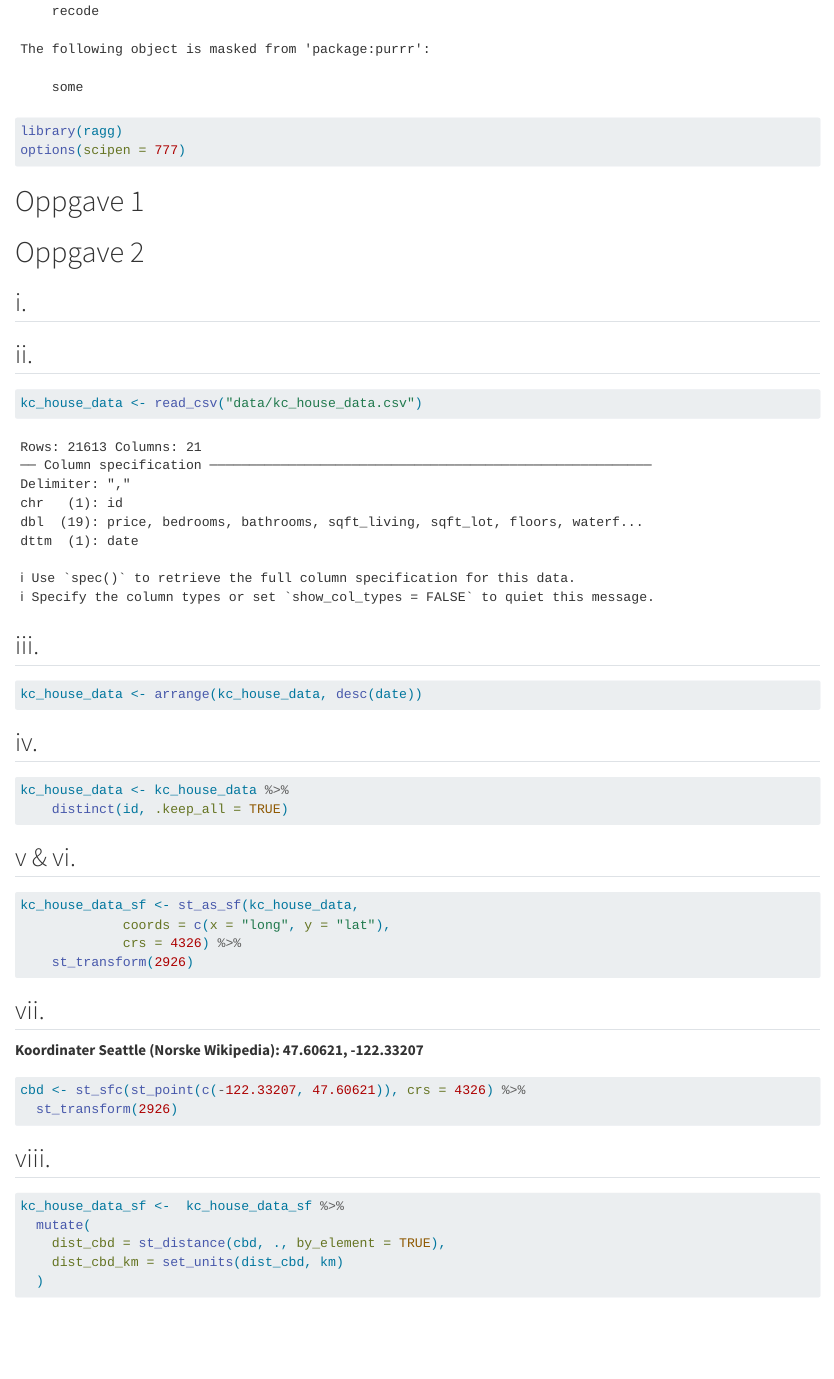
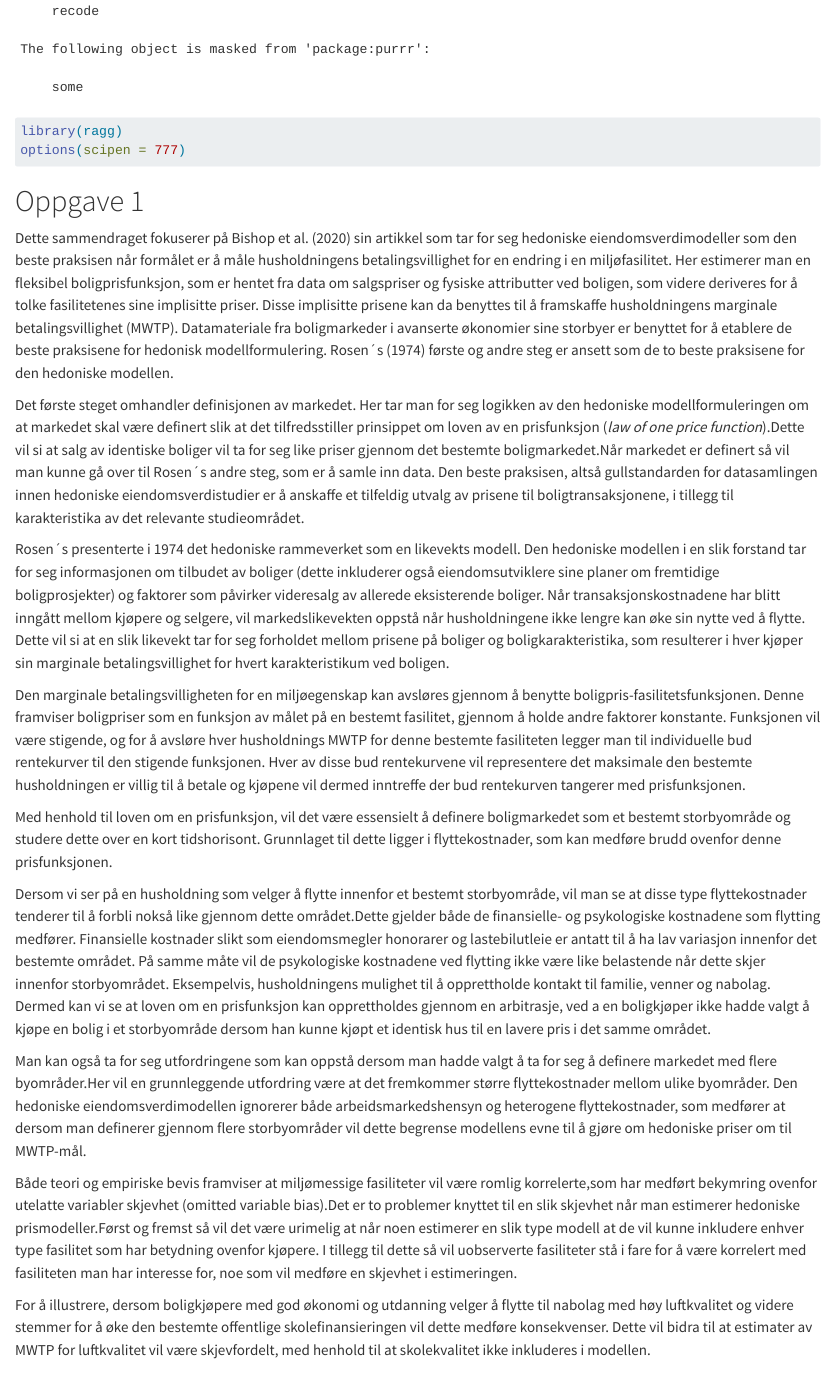
Before and after one commit to xchristoffersen/MSB205NY, a Quarto document (MSB205NY.qmd): the page in a window 1100 px wide, from 1910 px down. Rendered offline with R 4.5, knitr and Pandoc in place of Quarto, with nearby package versions; some code elsewhere in the file could not run offline; long lines of code are wrapped.

Commit message:
artikkelsammendraget

```diff
--- a/MSB205NY.qmd
+++ b/MSB205NY.qmd
@@ -31,7 +31,28 @@ options(scipen = 777)
 
 # Oppgave 1
 
+Dette sammendraget fokuserer på Bishop et al. (2020) sin artikkel som tar for seg hedoniske eiendomsverdimodeller som den beste praksisen når formålet er å måle husholdningens betalingsvillighet for en endring i en miljøfasilitet. Her estimerer man en fleksibel boligprisfunksjon, som er hentet fra data om salgspriser og fysiske attributter ved boligen, som videre deriveres for å tolke fasilitetenes sine implisitte priser. Disse implisitte prisene kan da benyttes til å framskaffe husholdningens marginale betalingsvillighet (MWTP). Datamateriale fra boligmarkeder i avanserte økonomier sine storbyer er benyttet for å etablere de beste praksisene for hedonisk modellformulering.
+Rosen´s (1974) første og andre steg er ansett som de to beste praksisene for den hedoniske modellen.
 
+Det første steget omhandler definisjonen av markedet. Her tar man for seg logikken av den hedoniske modellformuleringen om at markedet skal være definert slik at det tilfredsstiller prinsippet om loven av en prisfunksjon (*law of one price function*).Dette vil si at salg av identiske boliger vil ta for seg like priser gjennom det bestemte boligmarkedet.Når markedet er definert så vil man kunne gå over til Rosen´s andre steg, som er å samle inn data. Den beste praksisen, altså gullstandarden for datasamlingen innen hedoniske eiendomsverdistudier er å anskaffe et tilfeldig utvalg av prisene til boligtransaksjonene, i tillegg til karakteristika av det relevante studieområdet.
+
+Rosen´s presenterte i 1974 det hedoniske rammeverket som en likevekts modell.
+Den hedoniske modellen i en slik forstand tar for seg informasjonen om tilbudet av boliger (dette inkluderer også eiendomsutviklere sine planer om fremtidige boligprosjekter) og faktorer som påvirker videresalg av allerede eksisterende boliger. Når transaksjonskostnadene har blitt inngått mellom kjøpere og selgere, vil markedslikevekten oppstå når husholdningene ikke lengre kan øke sin nytte ved å flytte.
+Dette vil si at en slik likevekt tar for seg forholdet mellom prisene på boliger og boligkarakteristika, som resulterer i hver kjøper sin marginale betalingsvillighet for hvert karakteristikum ved boligen.
+
+Den marginale betalingsvilligheten for en miljøegenskap kan avsløres gjennom å benytte boligpris-fasilitetsfunksjonen. Denne framviser boligpriser som en funksjon av målet på en bestemt fasilitet, gjennom å holde andre faktorer konstante. Funksjonen vil være stigende, og for å avsløre hver husholdnings MWTP for denne bestemte fasiliteten legger man til individuelle bud rentekurver til den stigende funksjonen.
+Hver av disse bud rentekurvene vil representere det maksimale den bestemte husholdningen er villig til å betale og kjøpene vil dermed inntreffe der bud rentekurven tangerer med prisfunksjonen.
+
+Med henhold til loven om en prisfunksjon, vil det være essensielt å definere boligmarkedet som et bestemt storbyområde og studere dette over en kort tidshorisont. Grunnlaget til dette ligger i flyttekostnader, som kan medføre brudd ovenfor denne prisfunksjonen.
+
+Dersom vi ser på en husholdning som velger å flytte innenfor et bestemt storbyområde, vil man se at disse type flyttekostnader tenderer til å forbli nokså like gjennom dette området.Dette gjelder både de finansielle- og psykologiske kostnadene som flytting medfører. Finansielle kostnader slikt som eiendomsmegler honorarer og lastebilutleie er antatt til å ha lav variasjon innenfor det bestemte området.
+På samme måte vil de psykologiske kostnadene ved flytting ikke være like belastende når dette skjer innenfor storbyområdet. Eksempelvis, husholdningens mulighet til å opprettholde kontakt til familie, venner og nabolag. Dermed kan vi se at loven om en prisfunksjon kan opprettholdes gjennom en arbitrasje, ved a en boligkjøper ikke hadde valgt å kjøpe en bolig i et storbyområde dersom han kunne kjøpt et identisk hus til en lavere pris i det samme området.
+
+Man kan også ta for seg utfordringene som kan oppstå dersom man hadde valgt å ta for seg å definere markedet med flere byområder.Her vil en grunnleggende utfordring være at det fremkommer større flyttekostnader mellom ulike byområder. Den hedoniske eiendomsverdimodellen ignorerer både arbeidsmarkedshensyn og heterogene flyttekostnader, som medfører at dersom man definerer gjennom flere storbyområder vil dette begrense modellens evne til å gjøre om hedoniske priser om til MWTP-mål.
+
+Både teori og empiriske bevis framviser at miljømessige fasiliteter vil være romlig korrelerte,som har medført bekymring ovenfor utelatte variabler skjevhet (omitted variable bias).Det er to problemer knyttet til en slik skjevhet når man estimerer hedoniske prismodeller.Først og fremst så vil det være urimelig at når noen estimerer en slik type modell at de vil kunne inkludere enhver type fasilitet som har betydning ovenfor kjøpere. I tillegg til dette så vil uobserverte fasiliteter stå i fare for å være korrelert med fasiliteten man har interesse for, noe som vil medføre en skjevhet i estimeringen.
+
+For å illustrere, dersom boligkjøpere med god økonomi og utdanning velger å flytte til nabolag med høy luftkvalitet og videre stemmer for å øke den bestemte offentlige skolefinansieringen vil dette medføre konsekvenser. Dette vil bidra til at estimater av MWTP for luftkvalitet vil være skjevfordelt, med henhold til at skolekvalitet ikke inkluderes i modellen.
 
 # Oppgave 2
 
```
Also changed, not shown: MSB205NY.qmd (20 more changed lines).
